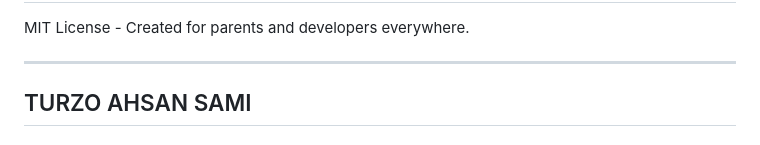
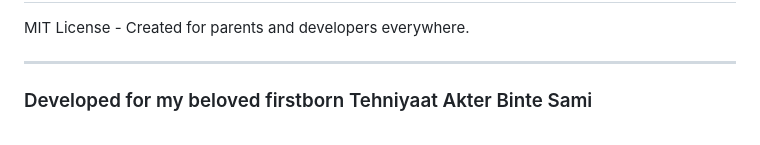
Before and after one commit to ahsan-sami-turzo/Tehnus-Toys, a Markdown page: readme.md, the part around the change. Drawn GitHub-style.

Commit message:
Update author section in README

```diff
--- a/readme.md
+++ b/readme.md
@@ -95,4 +95,4 @@ MIT License - Created for parents and developers everywhere.
 
 ---
 
-## TURZO AHSAN SAMI
+### Developed for my beloved firstborn Tehniyaat Akter Binte Sami
```
